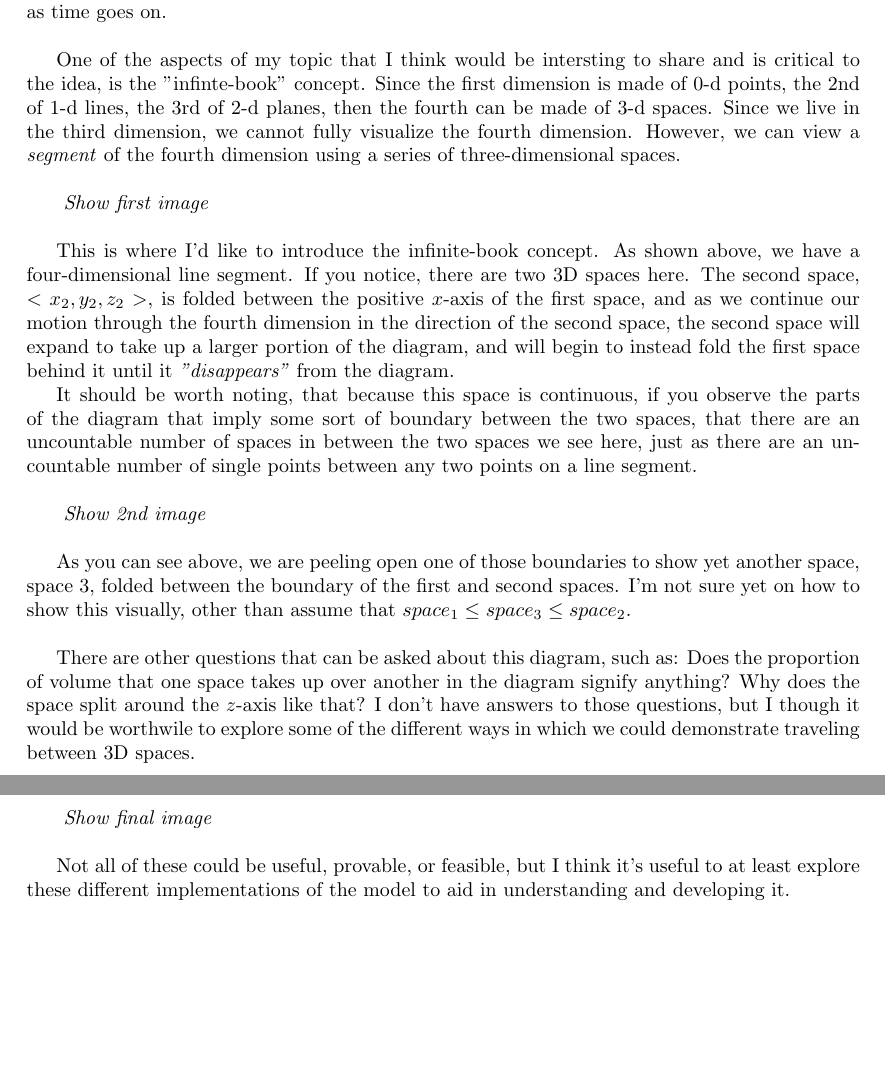
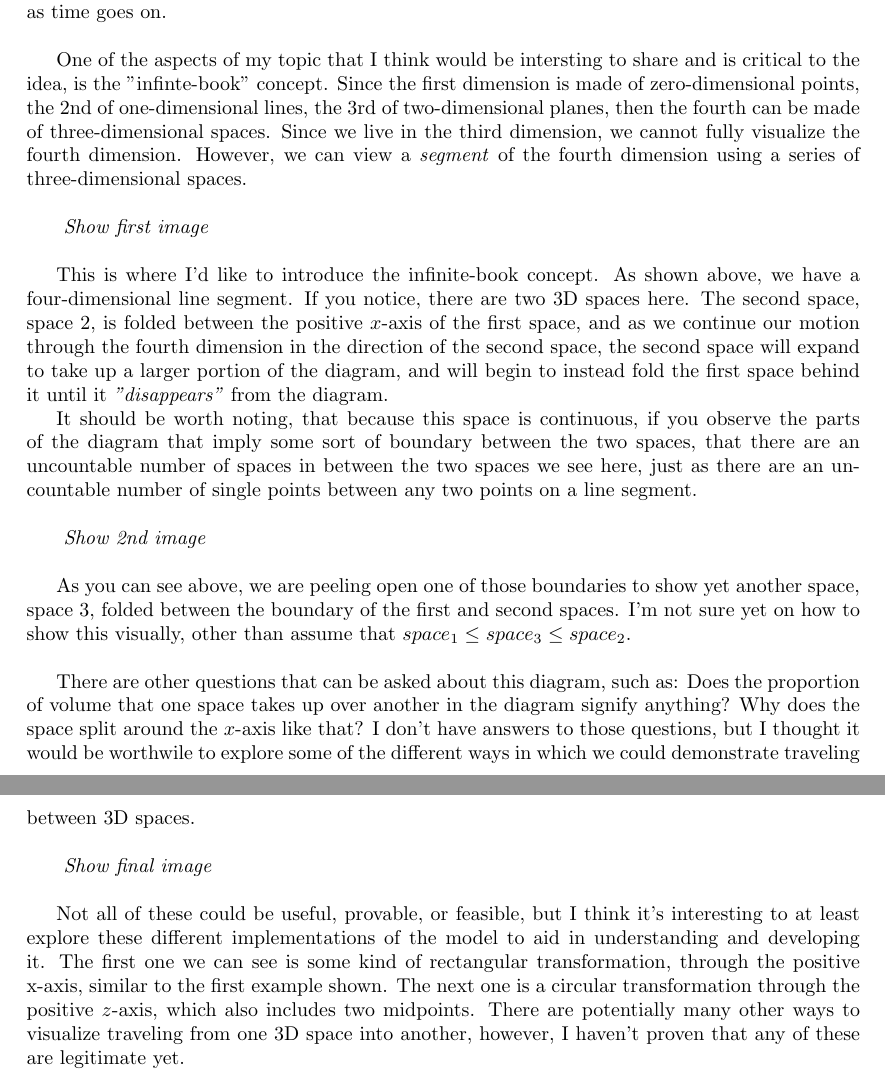
Before and after one commit to lgdillin/Math-Seminar, a LaTeX document (IntroSpeech_textonly.tex): two parts of pages 1 and 2 of 2, joined at a grey line, cut so that both start at the same text, the shorter picture padded with empty space. Compiled offline with pdfLaTeX.

Commit message:
finished some work

```diff
--- a/IntroSpeech_textonly.tex
+++ b/IntroSpeech_textonly.tex
@@ -92,12 +92,12 @@
 \section{Introduction}
 Visualizing the fourth dimension is hard, if not impossible.  However, I've come up with some rudimentary ideas on how to make this possible.  Although undeveloped, I think it would be intersting to explore some of these ideas, and hope that I can develop them into something useful as time goes on. \\
 
-One of the aspects of my topic that I think would be intersting to share and is critical to the idea, is the "infinte-book" concept.  Since the first dimension is made of $0$-d points, the $2$nd of $1$-d lines, the $3$rd of $2$-d planes, then the fourth can be made of $3$-d spaces.  Since we live in the third dimension, we cannot fully visualize the fourth dimension. However, we can view a \textit{segment} of the fourth dimension using a series of three-dimensional spaces. \\
+One of the aspects of my topic that I think would be intersting to share and is critical to the idea, is the "infinte-book" concept.  Since the first dimension is made of zero-dimensional points, the $2$nd of one-dimensional lines, the $3$rd of two-dimensional planes, then the fourth can be made of three-dimensional spaces.  Since we live in the third dimension, we cannot fully visualize the fourth dimension. However, we can view a \textit{segment} of the fourth dimension using a series of three-dimensional spaces. \\
 
 \textit{ Show first image} \\
 
 This is where I'd like to introduce the infinite-book concept.  As shown above, we have a four-dimensional line segment. If you notice, there are two 3D spaces here.
-The second space, $<x_2, y_2, z_2>$, is folded between the positive $x$-axis of the first space, and as we continue our motion through the fourth dimension in the direction of the second space, the second space will expand to take up a larger portion of the diagram, and will begin to instead fold the first space behind it until it \textit{"disappears"} from the diagram.
+The second space, space 2, is folded between the positive $x$-axis of the first space, and as we continue our motion through the fourth dimension in the direction of the second space, the second space will expand to take up a larger portion of the diagram, and will begin to instead fold the first space behind it until it \textit{"disappears"} from the diagram.
 
 It should be worth noting, that because this space is continuous, if you observe the parts of the diagram that imply some sort of boundary between the two spaces, that there are an uncountable number of spaces in between the two spaces we see here, just as there are an uncountable number of single points between any two points on a line segment. \\
 
@@ -105,11 +105,10 @@ It should be worth noting, that because this space is continuous, if you observe
 
 As you can see above, we are peeling open one of those boundaries to show yet another space, space $3$, folded between the boundary of the first and second spaces.  I'm not sure yet on how to show this visually, other than assume that $space_1 \leq space_3 \leq space_2$. \\
 
-There are other questions that can be asked about this diagram, such as: Does the proportion of volume that one space takes up over another in the diagram signify anything? Why does the space split around the $z$-axis like that? I don't have answers to those questions, but I though it would be worthwile to explore some of the different ways in which we could demonstrate traveling between 3D spaces. \\
+There are other questions that can be asked about this diagram, such as: Does the proportion of volume that one space takes up over another in the diagram signify anything? Why does the space split around the $x$-axis like that? I don't have answers to those questions, but I thought it would be worthwile to explore some of the different ways in which we could demonstrate traveling between 3D spaces. \\
 
 \textit{ Show final image} \\
 
-
-Not all of these could be useful, provable, or feasible, but I think it's useful to at least explore these different implementations of the model to aid in understanding and developing it.
+Not all of these could be useful, provable, or feasible, but I think it's interesting to at least explore these different implementations of the model to aid in understanding and developing it.  The first one we can see is some kind of rectangular transformation, through the positive x-axis, similar to the first example shown.  The next one is a circular transformation through the positive $z$-axis, which also includes two midpoints.  There are potentially many other ways to visualize traveling from one 3D space into another, however, I haven't proven that any of these are legitimate yet.
 
 \end{document}
```
Also changed, not shown: IntroSpeech_textonly.pdf, 2 other files.
